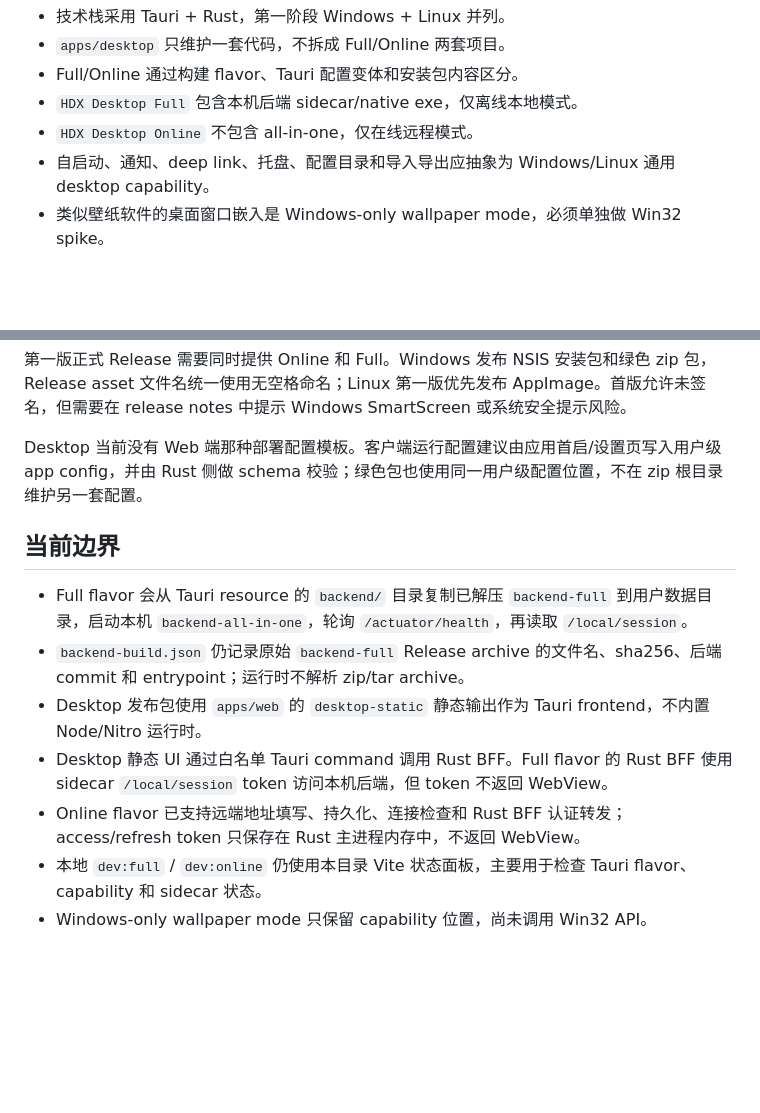
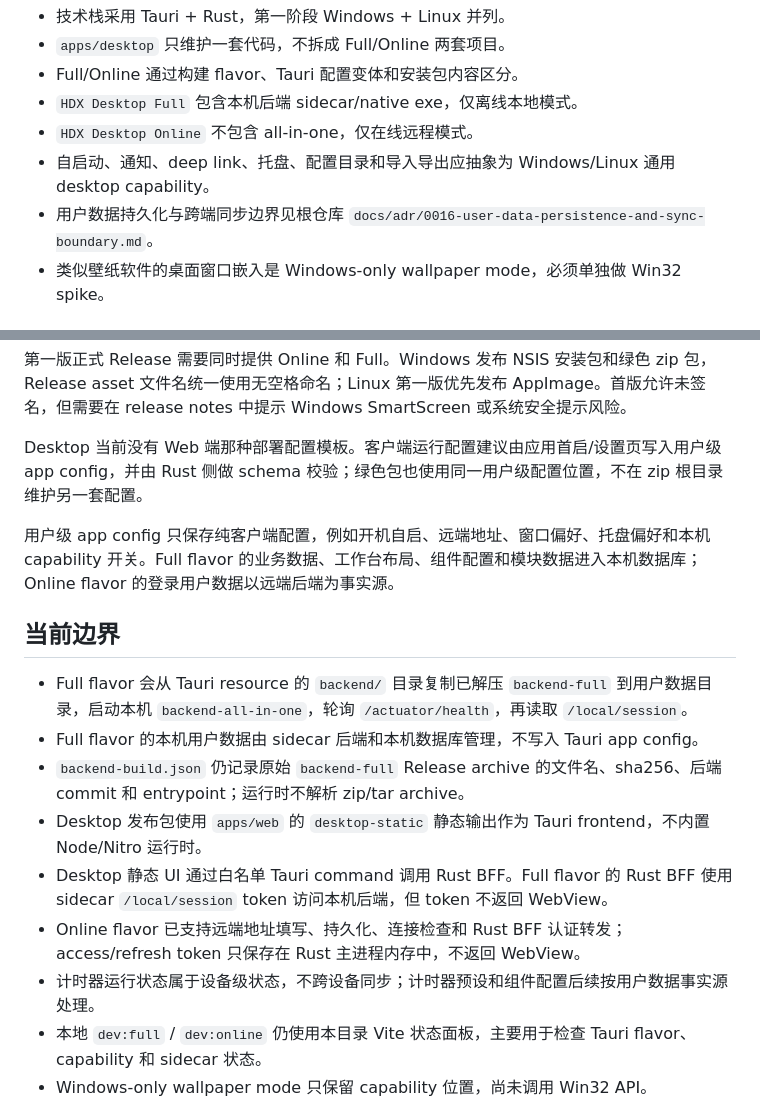
Before and after one commit to xxldm/hdx-desktop, a Markdown page: README.md, 2 parts joined by grey strips. Drawn GitHub-style; blank space fills up the shorter version.

Commit message:
文档：补充桌面用户数据边界

```diff
--- a/README.md
+++ b/README.md
@@ -10,6 +10,7 @@ Desktop 第一阶段设计已由根仓库 `docs/adr/0008-desktop-tauri-windows-l
 - `HDX Desktop Full` 包含本机后端 sidecar/native exe，仅离线本地模式。
 - `HDX Desktop Online` 不包含 all-in-one，仅在线远程模式。
 - 自启动、通知、deep link、托盘、配置目录和导入导出应抽象为 Windows/Linux 通用 desktop capability。
+- 用户数据持久化与跨端同步边界见根仓库 `docs/adr/0016-user-data-persistence-and-sync-boundary.md`。
 - 类似壁纸软件的桌面窗口嵌入是 Windows-only wallpaper mode，必须单独做 Win32 spike。
 
 ## 命令
@@ -31,13 +32,17 @@ Tauri `productName` 使用 `.` 连接并保留大小写，避免安装包默认
 
 Desktop 当前没有 Web 端那种部署配置模板。客户端运行配置建议由应用首启/设置页写入用户级 app config，并由 Rust 侧做 schema 校验；绿色包也使用同一用户级配置位置，不在 zip 根目录维护另一套配置。
 
+用户级 app config 只保存纯客户端配置，例如开机自启、远端地址、窗口偏好、托盘偏好和本机 capability 开关。Full flavor 的业务数据、工作台布局、组件配置和模块数据进入本机数据库；Online flavor 的登录用户数据以远端后端为事实源。
+
 ## 当前边界
 
 - Full flavor 会从 Tauri resource 的 `backend/` 目录复制已解压 `backend-full` 到用户数据目录，启动本机 `backend-all-in-one`，轮询 `/actuator/health`，再读取 `/local/session`。
+- Full flavor 的本机用户数据由 sidecar 后端和本机数据库管理，不写入 Tauri app config。
 - `backend-build.json` 仍记录原始 `backend-full` Release archive 的文件名、sha256、后端 commit 和 entrypoint；运行时不解析 zip/tar archive。
 - Desktop 发布包使用 `apps/web` 的 `desktop-static` 静态输出作为 Tauri frontend，不内置 Node/Nitro 运行时。
 - Desktop 静态 UI 通过白名单 Tauri command 调用 Rust BFF。Full flavor 的 Rust BFF 使用 sidecar `/local/session` token 访问本机后端，但 token 不返回 WebView。
 - Online flavor 已支持远端地址填写、持久化、连接检查和 Rust BFF 认证转发；access/refresh token 只保存在 Rust 主进程内存中，不返回 WebView。
+- 计时器运行状态属于设备级状态，不跨设备同步；计时器预设和组件配置后续按用户数据事实源处理。
 - 本地 `dev:full` / `dev:online` 仍使用本目录 Vite 状态面板，主要用于检查 Tauri flavor、capability 和 sidecar 状态。
 - Windows-only wallpaper mode 只保留 capability 位置，尚未调用 Win32 API。
 
```
